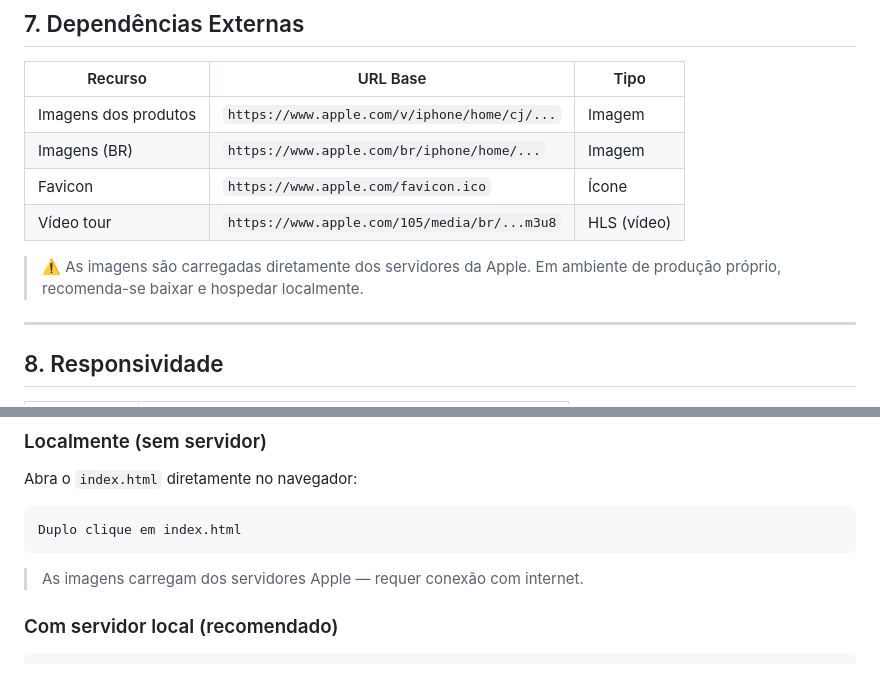
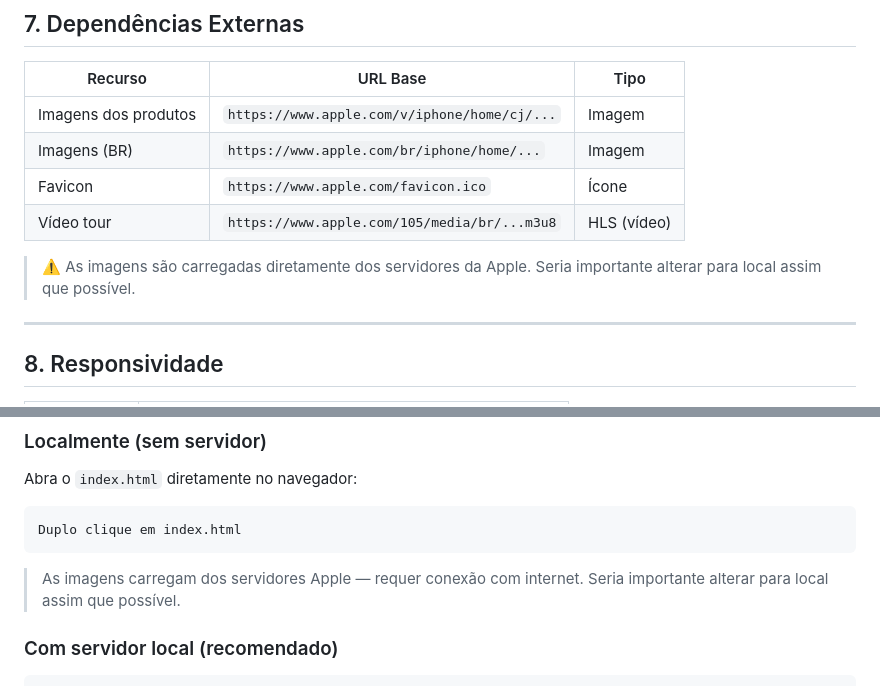
Before and after one commit to enzogranado/Trainne_Front_MauaJr, a Markdown page: DOCUMENTACAO.md, 2 parts joined by grey strips. GitHub-like rendering.

````diff
--- a/DOCUMENTACAO.md
+++ b/DOCUMENTACAO.md
@@ -573,7 +573,7 @@ Executada após `DOMContentLoaded` (ou imediatamente se o DOM já estiver pronto
 | Vídeo tour           | `https://www.apple.com/105/media/br/...m3u8`   | HLS (vídeo) |
 
 > ⚠️ As imagens são carregadas diretamente dos servidores da Apple.
-> Em ambiente de produção próprio, recomenda-se baixar e hospedar localmente.
+> Seria importante alterar para local assim que possível.
 
 ---
 
@@ -619,6 +619,7 @@ Duplo clique em index.html
 ```
 
 > As imagens carregam dos servidores Apple — requer conexão com internet.
+> Seria importante alterar para local assim que possível.
 
 ### Com servidor local (recomendado)
 
````
